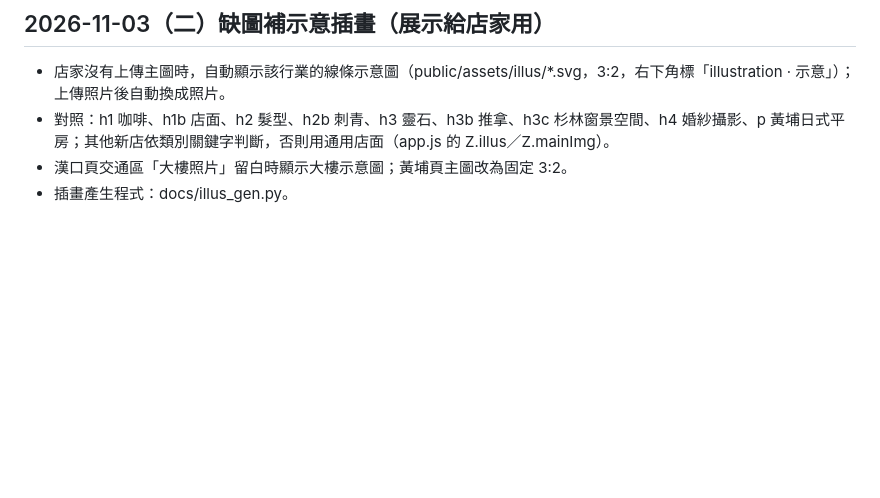
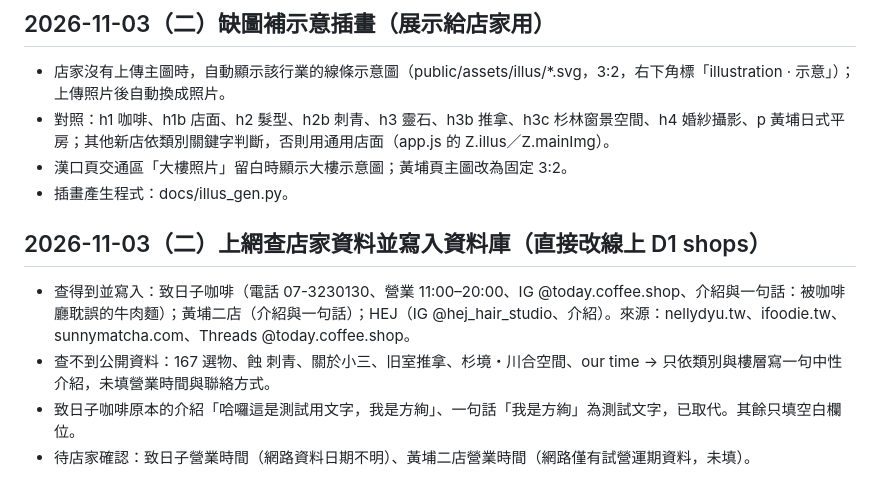
Before and after one commit to wj4jw4990022/today, a Markdown page: docs/健康餐官網_整合與決策紀錄.md, the part around the change. Drawn GitHub-style; blank space fills up the shorter version.

Commit message:
紀錄：上網查店家資料寫入資料庫
Co-Authored-By: Claude Opus 5.5 <noreply@anthropic.com>
Claude-Session: https://claude.ai/code/session_01Gt7YNoKemNn6o9uk6o5Cfv

```diff
--- a/docs/健康餐官網_整合與決策紀錄.md
+++ b/docs/健康餐官網_整合與決策紀錄.md
@@ -179,3 +179,9 @@
 - 對照：h1 咖啡、h1b 店面、h2 髮型、h2b 刺青、h3 靈石、h3b 推拿、h3c 杉林窗景空間、h4 婚紗攝影、p 黃埔日式平房；其他新店依類別關鍵字判斷，否則用通用店面（app.js 的 Z.illus／Z.mainImg）。
 - 漢口頁交通區「大樓照片」留白時顯示大樓示意圖；黃埔頁主圖改為固定 3:2。
 - 插畫產生程式：docs/illus_gen.py。
+
+## 2026-11-03（二）上網查店家資料並寫入資料庫（直接改線上 D1 shops）
+- 查得到並寫入：致日子咖啡（電話 07-3230130、營業 11:00–20:00、IG @today.coffee.shop、介紹與一句話：被咖啡廳耽誤的牛肉麵）；黃埔二店（介紹與一句話）；HEJ（IG @hej_hair_studio、介紹）。來源：nellydyu.tw、ifoodie.tw、sunnymatcha.com、Threads @today.coffee.shop。
+- 查不到公開資料：167 選物、蝕 刺青、關於小三、旧室推拿、杉境・川合空間、our time → 只依類別與樓層寫一句中性介紹，未填營業時間與聯絡方式。
+- 致日子咖啡原本的介紹「哈囉這是測試用文字，我是方絢」、一句話「我是方絢」為測試文字，已取代。其餘只填空白欄位。
+- 待店家確認：致日子營業時間（網路資料日期不明）、黃埔二店營業時間（網路僅有試營運期資料，未填）。
```
